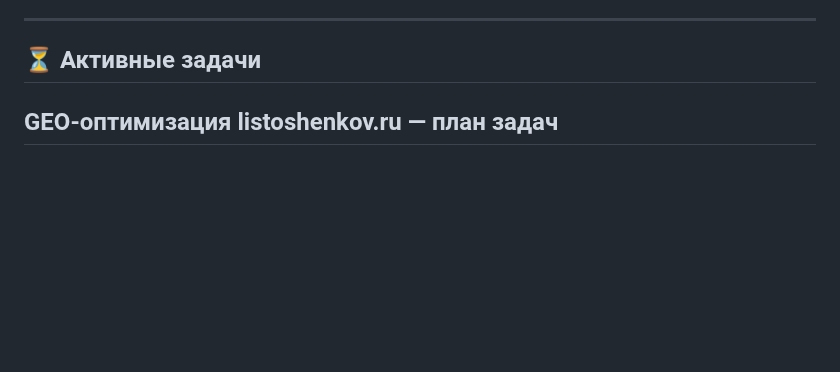
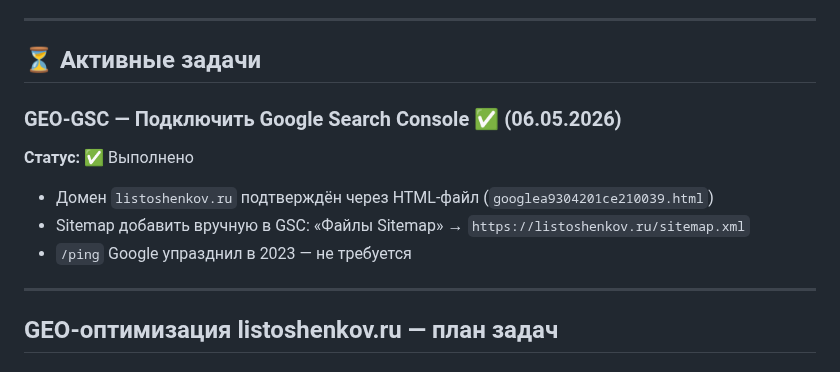
Before and after one commit to listosha/miniapp-tasks, a Markdown page: TASKS.md, the part around the change. Rendered like a GitHub page; blank space fills up the shorter version.

Commit message:
GEO-GSC ✅ — Google Search Console подключён (06.05.2026)

```diff
--- a/TASKS.md
+++ b/TASKS.md
@@ -8,6 +8,15 @@
 ---
 
 ## ⏳ Активные задачи
+
+### GEO-GSC — Подключить Google Search Console ✅ (06.05.2026)
+
+**Статус:** ✅ Выполнено
+- Домен `listoshenkov.ru` подтверждён через HTML-файл (`googlea9304201ce210039.html`)
+- Sitemap добавить вручную в GSC: «Файлы Sitemap» → `https://listoshenkov.ru/sitemap.xml`
+- `/ping` Google упразднил в 2023 — не требуется
+
+---
 
 ## GEO-оптимизация listoshenkov.ru — план задач
 
```
